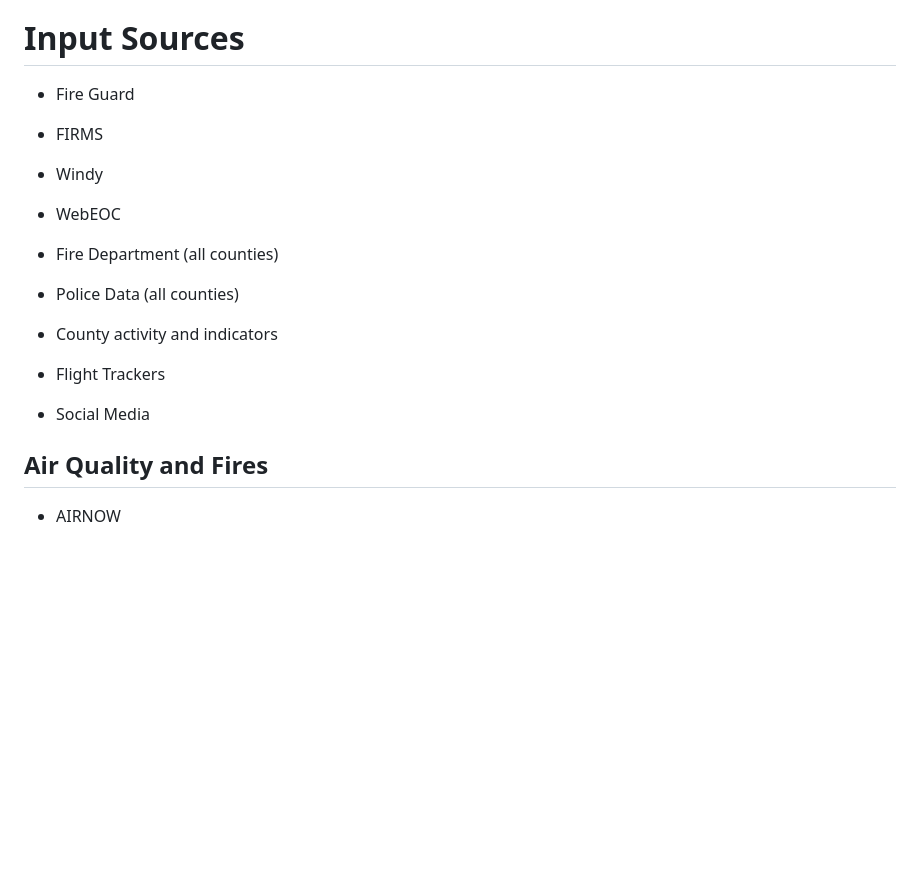
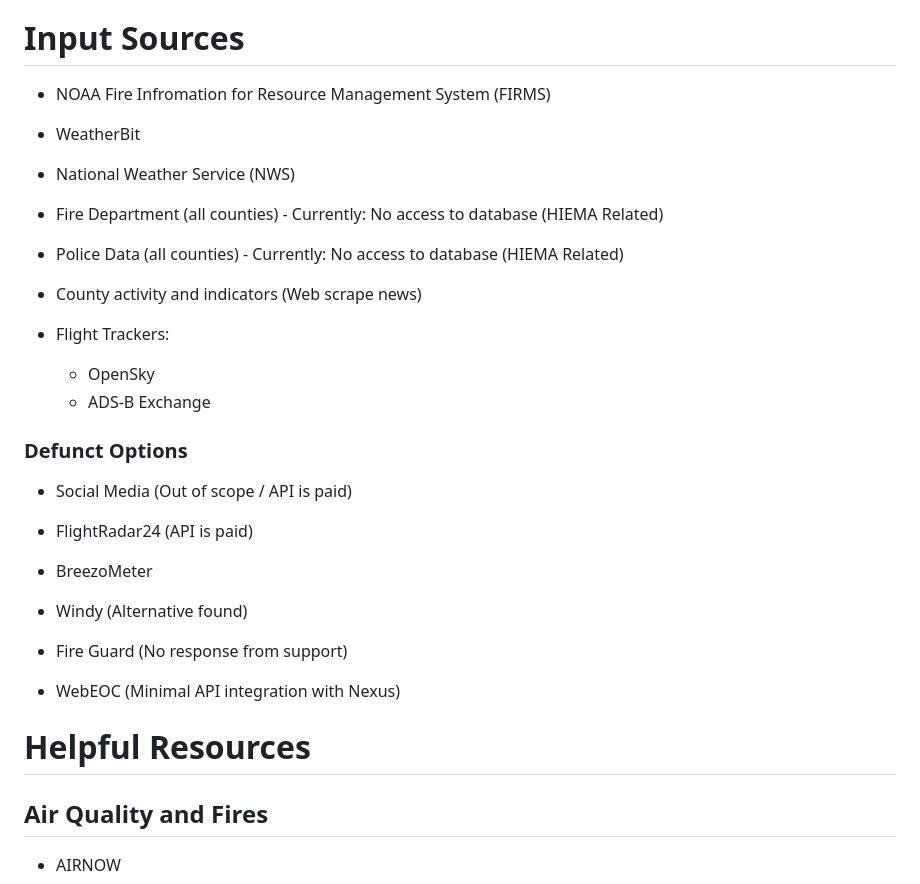
Before and after one commit to hingfirewatch/P3I-HING, a Markdown page: docs/Project Documentation.md, the part around the change. Drawn GitHub-style; blank space fills up the shorter version.

Commit message:
Update Project Documentation.md
Removed defunct APIs that were in consideration; added current ones

```diff
--- a/docs/Project Documentation.md
+++ b/docs/Project Documentation.md
@@ -131,24 +131,37 @@ Address:
 
 # **Input Sources**
 
-* Fire Guard
+* NOAA Fire Infromation for Resource Management System (FIRMS)
 
-* FIRMS
+* WeatherBit
 
-* Windy
+* National Weather Service (NWS)
 
-* WebEOC
+* Fire Department (all counties) - Currently: No access to database (HIEMA Related)
 
-* Fire Department (all counties)
+* Police Data (all counties) - Currently: No access to database (HIEMA Related)
 
-* Police Data (all counties)
+* County activity and indicators (Web scrape news)
 
-* County activity and indicators
+* Flight Trackers:
+  * OpenSky
+  * ADS-B Exchange
 
-* Flight Trackers
+### Defunct Options
 
-* Social Media
+* Social Media (Out of scope / API is paid)
 
+* FlightRadar24 (API is paid)
+
+* BreezoMeter
+
+* Windy (Alternative found)
+
+* Fire Guard (No response from support)
+
+* WebEOC (Minimal API integration with Nexus)
+
+# Helpful Resources
 
 ## Air Quality and Fires
 
```
